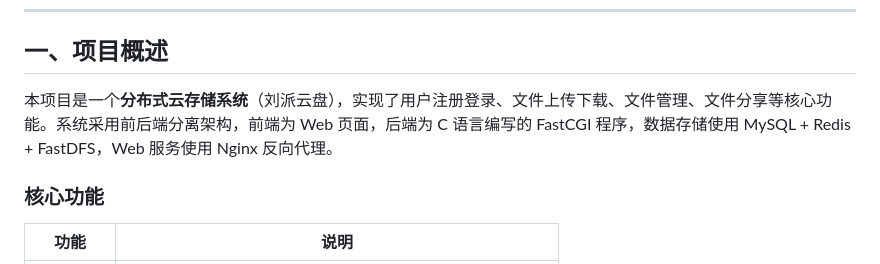
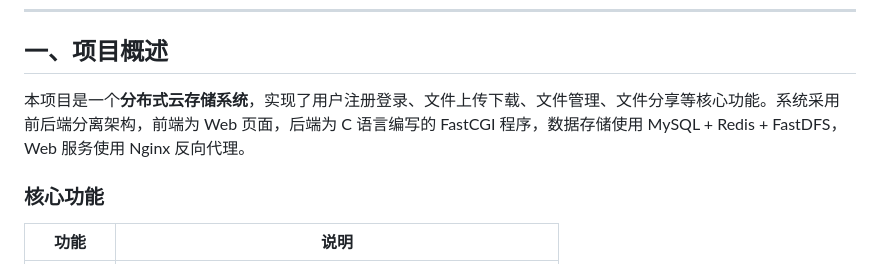
Before and after one commit to qzshen219-pixel/distributed-cloud-disk, a Markdown page: README.md, the part around the change. Drawn GitHub-style.

```diff
--- a/README.md
+++ b/README.md
@@ -4,7 +4,7 @@
 
 ## 一、项目概述
 
-本项目是一个**分布式云存储系统**（刘派云盘），实现了用户注册登录、文件上传下载、文件管理、文件分享等核心功能。系统采用前后端分离架构，前端为 Web 页面，后端为 C 语言编写的 FastCGI 程序，数据存储使用 MySQL + Redis + FastDFS，Web 服务使用 Nginx 反向代理。
+本项目是一个**分布式云存储系统**，实现了用户注册登录、文件上传下载、文件管理、文件分享等核心功能。系统采用前后端分离架构，前端为 Web 页面，后端为 C 语言编写的 FastCGI 程序，数据存储使用 MySQL + Redis + FastDFS，Web 服务使用 Nginx 反向代理。
 
 ### 核心功能
 
```
